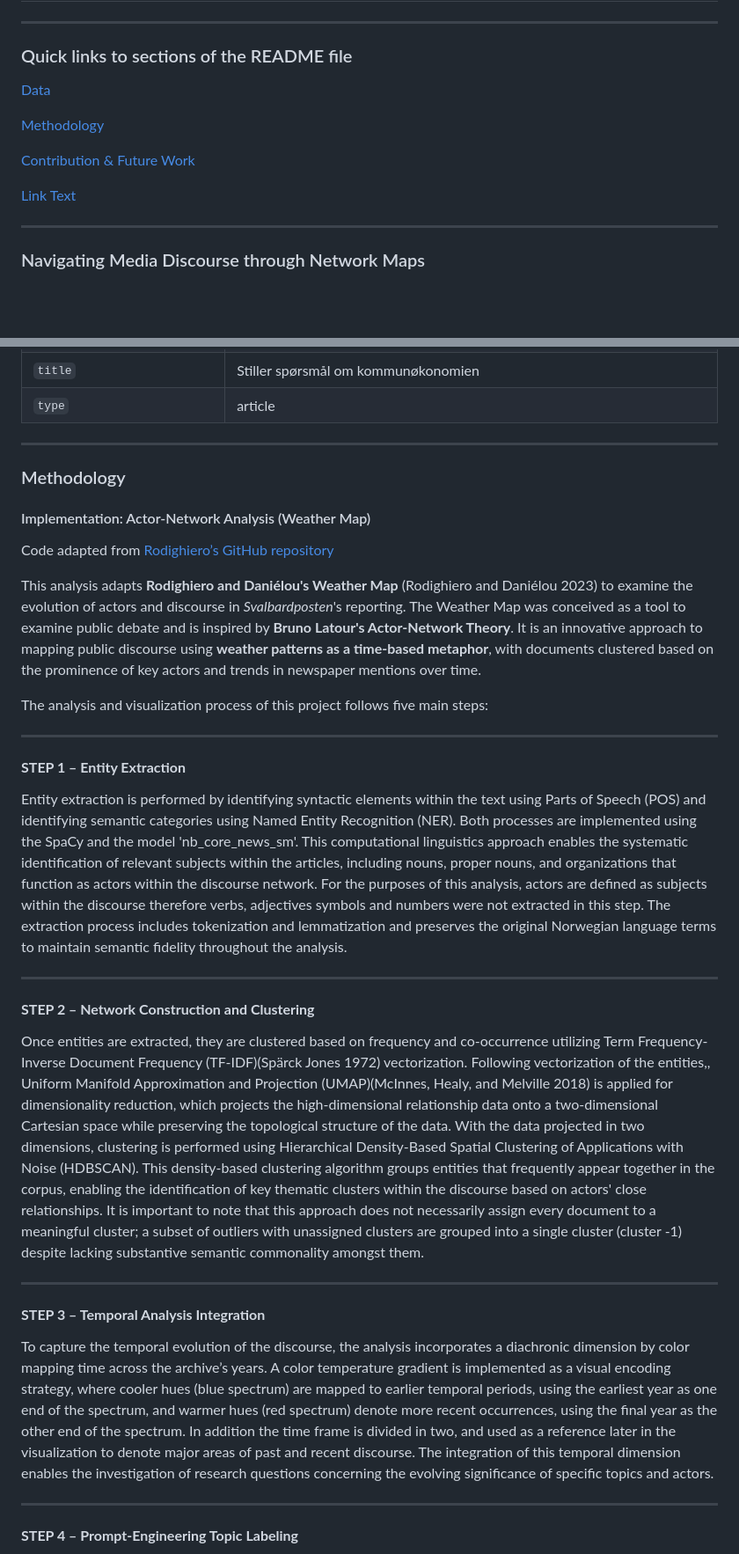
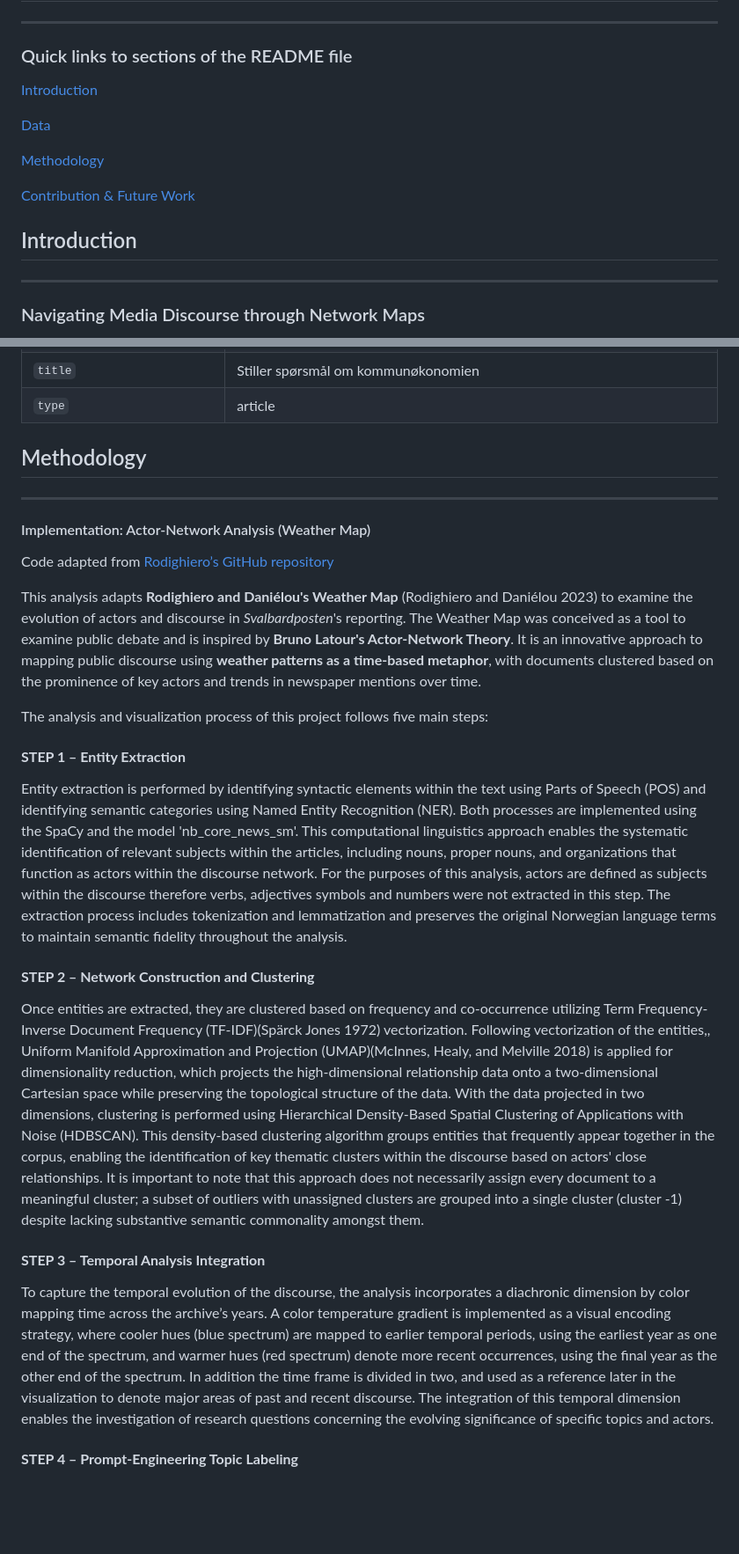
Before and after one commit to TinaRosado/dataviz_svalbardposten_weathermap, a Markdown page: README.md, 2 parts joined by grey strips. Shown at 88% size. Rendered like a GitHub page; blank space fills up the shorter version.

```diff
--- a/README.md
+++ b/README.md
@@ -4,14 +4,19 @@
 ---
 
 ### Quick links to sections of the README file
+
+[Introduction](#Introduction)
+
 [Data](#Data)
 
 [Methodology](#Methodology)
 
 [Contribution & Future Work](#Contribution_&_Future_Work)
 
-[Link Text](#sample-section)
 
+
+
+## Introduction
 ---
 
 ### Navigating Media Discourse through Network Maps
@@ -69,9 +75,9 @@ This study presents the first computational exploration of the Svalbardposten di
 | `title`                   | Stiller spørsmål om kommunøkonomien                                                                                                     |
 | `type`                    | article                                                                                                                                 |
 
+
+## Methodology
 ---
-
-### Methodology
 #### Implementation: Actor-Network Analysis (Weather Map)
 
 Code adapted from [Rodighiero’s GitHub repository](https://github.com/rodighiero/weather-map)
@@ -80,26 +86,25 @@ This analysis adapts **Rodighiero and Daniélou's Weather Map** (Rodighiero and
 
 The analysis and visualization process of this project follows five main steps:
 
----
+
 
 #### **STEP 1 – Entity Extraction**
 
 Entity extraction is performed by identifying syntactic elements within the text using Parts of Speech (POS) and identifying semantic categories using Named Entity Recognition (NER). Both processes are implemented using the SpaCy and the model 'nb_core_news_sm'. This computational linguistics approach enables the systematic identification of relevant subjects within the articles, including nouns, proper nouns, and organizations that function as actors within the discourse network. For the purposes of this analysis, actors are defined as subjects within the discourse therefore verbs, adjectives symbols and numbers were not extracted in this step. The extraction process includes tokenization and lemmatization and preserves the original Norwegian language terms to maintain semantic fidelity throughout the analysis.
 
----
+
 
 #### **STEP 2 – Network Construction and Clustering**
 
 Once entities are extracted, they are clustered based on frequency and co-occurrence utilizing Term Frequency-Inverse Document Frequency (TF-IDF)(Spärck Jones 1972) vectorization.  Following vectorization of the entities,, Uniform Manifold Approximation and Projection (UMAP)(McInnes, Healy, and Melville 2018) is applied for dimensionality reduction, which projects the high-dimensional relationship data onto a two-dimensional Cartesian space while preserving the topological structure of the data. With the data projected in two dimensions, clustering is performed using Hierarchical Density-Based Spatial Clustering of Applications with Noise (HDBSCAN). This density-based clustering algorithm groups entities that frequently appear together in the corpus, enabling the identification of key thematic clusters within the discourse based on actors' close relationships. It is important to note that this approach does not necessarily assign every document to a meaningful cluster; a subset of outliers with unassigned clusters are grouped into a single cluster (cluster -1) despite lacking substantive semantic commonality amongst them.
 
 
----
 
 #### **STEP 3 – Temporal Analysis Integration**
 
 To capture the temporal evolution of the discourse, the analysis incorporates a diachronic dimension by color mapping time across the archive’s years. A color temperature gradient is implemented as a visual encoding strategy, where cooler hues (blue spectrum) are mapped to earlier temporal periods, using the earliest year as one end of the spectrum, and warmer hues (red spectrum) denote more recent occurrences, using the final year as the other end of the spectrum. In addition the time frame is divided in two, and used as a reference later in the visualization to denote major areas of past and recent discourse. The integration of this temporal dimension enables the investigation of research questions concerning the evolving significance of specific topics and actors.
 
----
+
 
 #### **STEP 4 – Prompt-Engineering Topic Labeling**
 
```
Also changed, not shown: other parts of README.md (+8 -7 lines).
